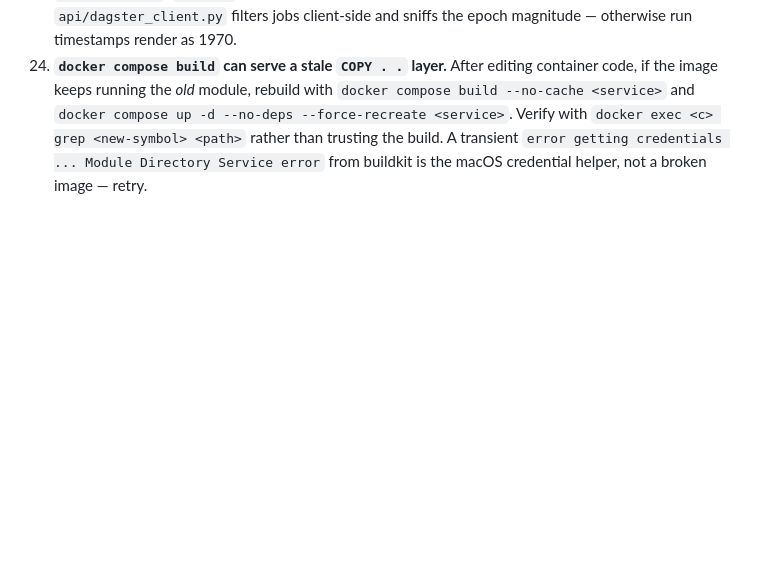
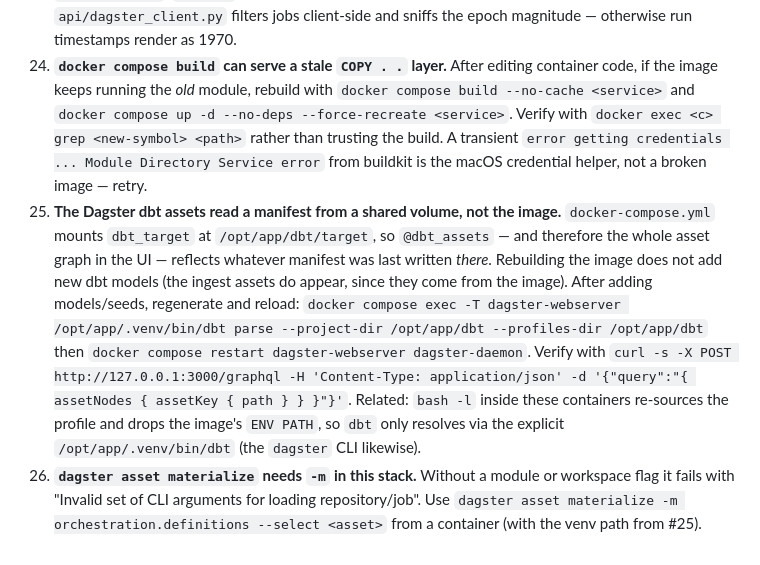
Before and after one commit to julianhilgemann/fx_macro_platform, a Markdown page: agents/notes.md, the part around the change. GitHub-like rendering; blank space fills up the shorter version.

```diff
--- a/agents/notes.md
+++ b/agents/notes.md
@@ -135,3 +135,20 @@ infra, ingest, dbt, or the API. The authoritative spec is
     `docker exec <c> grep <new-symbol> <path>` rather than trusting the build.
     A transient `error getting credentials ... Module Directory Service error`
     from buildkit is the macOS credential helper, not a broken image — retry.
+25. **The Dagster dbt assets read a manifest from a shared volume, not the
+    image.** `docker-compose.yml` mounts `dbt_target` at `/opt/app/dbt/target`,
+    so `@dbt_assets` — and therefore the whole asset graph in the UI — reflects
+    whatever manifest was last written *there*. Rebuilding the image does not
+    add new dbt models (the ingest assets do appear, since they come from the
+    image). After adding models/seeds, regenerate and reload:
+    `docker compose exec -T dagster-webserver /opt/app/.venv/bin/dbt parse --project-dir /opt/app/dbt --profiles-dir /opt/app/dbt`
+    then `docker compose restart dagster-webserver dagster-daemon`. Verify with
+    `curl -s -X POST http://127.0.0.1:3000/graphql -H 'Content-Type: application/json' -d '{"query":"{ assetNodes { assetKey { path } } }"}'`.
+    Related: `bash -l` inside these containers re-sources the profile and drops
+    the image's `ENV PATH`, so `dbt` only resolves via the explicit
+    `/opt/app/.venv/bin/dbt` (the `dagster` CLI likewise).
+26. **`dagster asset materialize` needs `-m` in this stack.** Without a module
+    or workspace flag it fails with "Invalid set of CLI arguments for loading
+    repository/job". Use
+    `dagster asset materialize -m orchestration.definitions --select <asset>`
+    from a container (with the venv path from #25).
```
Also changed, not shown: README.md (+4 -1 lines), docs/ecb-watch.md (added, +430 -0 lines).
